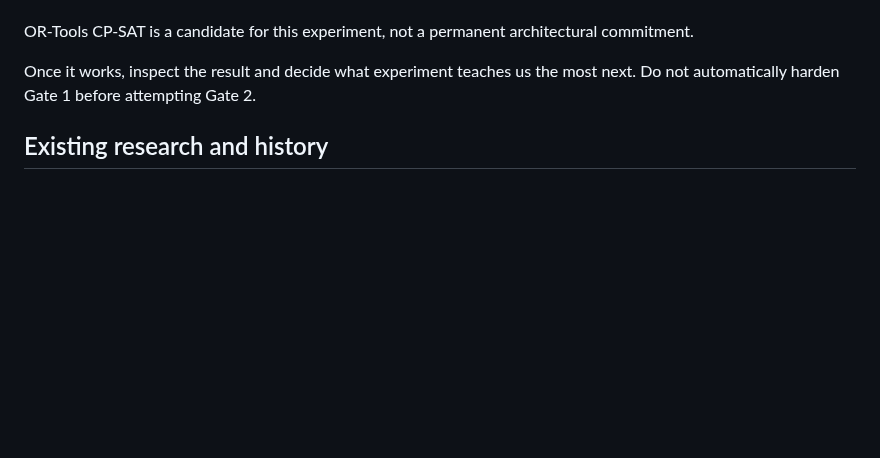
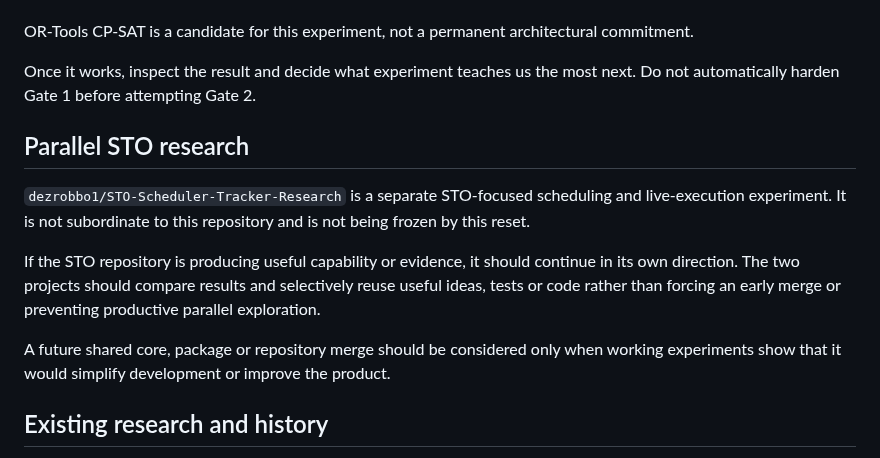
Before and after one commit to dezrobbo1/PM-Software, a Markdown page: README.md, the part around the change. GitHub-like rendering; blank space fills up the shorter version.

Commit message:
Clarify relationship with STO research

```diff
--- a/README.md
+++ b/README.md
@@ -118,6 +118,14 @@ OR-Tools CP-SAT is a candidate for this experiment, not a permanent architectura
 
 Once it works, inspect the result and decide what experiment teaches us the most next. Do not automatically harden Gate 1 before attempting Gate 2.
 
+## Parallel STO research
+
+`dezrobbo1/STO-Scheduler-Tracker-Research` is a separate STO-focused scheduling and live-execution experiment. It is not subordinate to this repository and is not being frozen by this reset.
+
+If the STO repository is producing useful capability or evidence, it should continue in its own direction. The two projects should compare results and selectively reuse useful ideas, tests or code rather than forcing an early merge or preventing productive parallel exploration.
+
+A future shared core, package or repository merge should be considered only when working experiments show that it would simplify development or improve the product.
+
 ## Existing research and history
 
 The earlier Phase 0 material, schemas, registers, semantic corpus and native-validation work remain available because they contain potentially useful research and implementation work. They are not current acceptance criteria.
```
